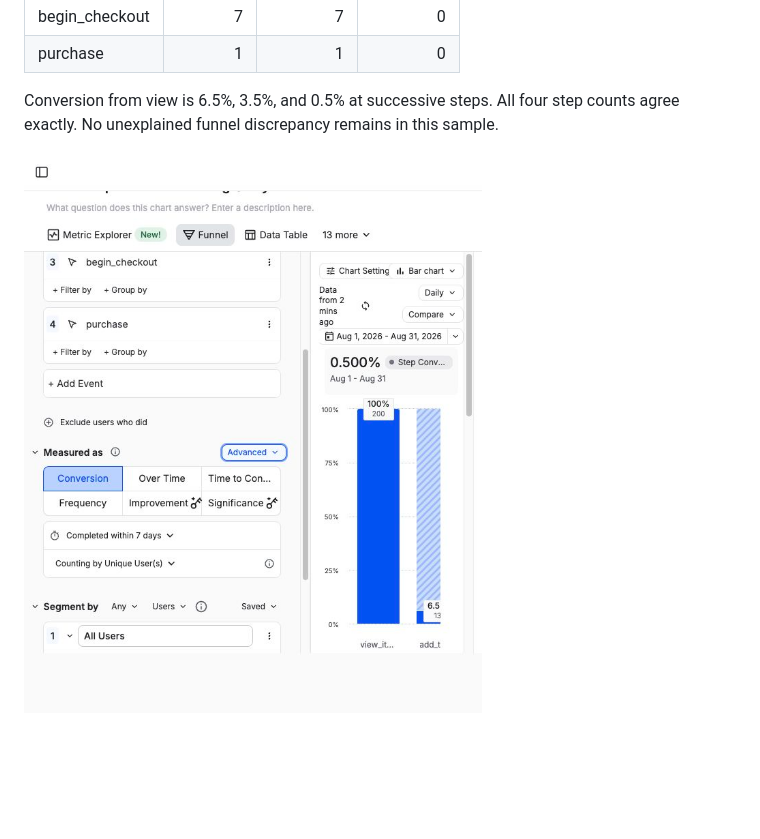
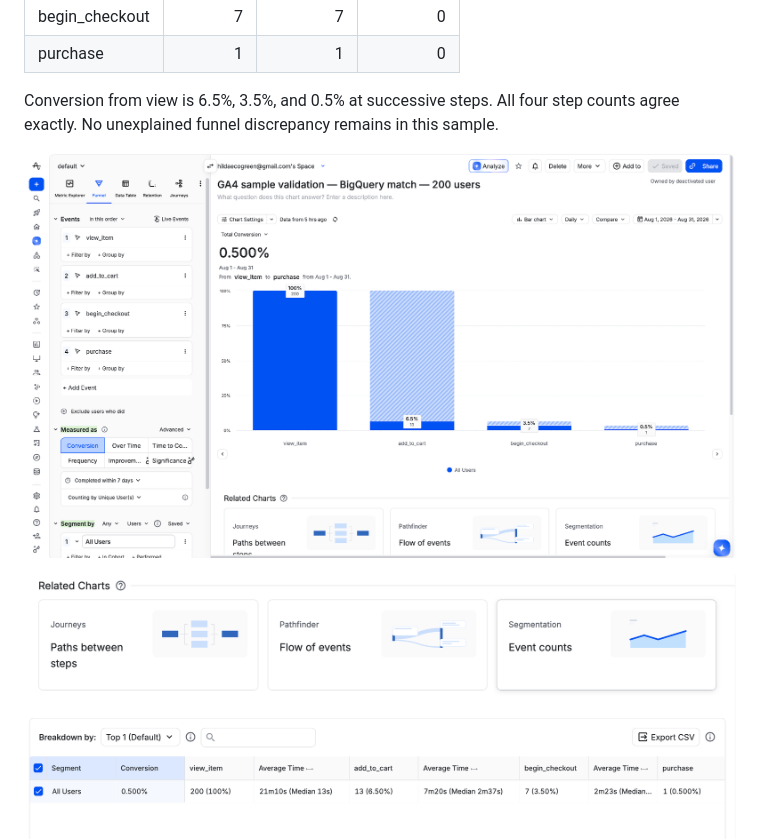
Before and after one commit to HildaPosada/cross-tool-funnel-check, a Markdown page: docs/validation_results.md, the part around the change. Rendered like a GitHub page; pictures changed too: evidence/amplitude-funnel-counts.png (added), evidence/amplitude-funnel.jpg (deleted), evidence/amplitude-funnel.png (added); blank space fills up the shorter version.

Commit message:
Replace Amplitude evidence screenshots

```diff
--- a/docs/validation_results.md
+++ b/docs/validation_results.md
@@ -34,7 +34,9 @@ Both Amplitude imports returned HTTP 200 and `events_ingested: 1353`. BigQuery m
 
 Conversion from view is 6.5%, 3.5%, and 0.5% at successive steps. All four step counts agree exactly. No unexplained funnel discrepancy remains in this sample.
 
-![Amplitude funnel](../evidence/amplitude-funnel.jpg)
+![Amplitude ordered funnel: 200 viewers, 13 cart users, 7 checkout users, and 1 purchaser within seven days](../evidence/amplitude-funnel.png)
+
+![Amplitude counts table confirming 200 → 13 → 7 → 1 users and 0.500% conversion](../evidence/amplitude-funnel-counts.png)
 ![BigQuery funnel](../evidence/bigquery-funnel.jpg)
 
 Checksums, event counts, source coverage, table names, and chart URL are recorded in `evidence/validation_manifest.json`. Import receipts and comparison CSV are in `evidence/`. Raw event extracts and API keys are deliberately excluded from this repository.
```
Also changed, not shown: docs/case_study.md (+4 -0 lines).
